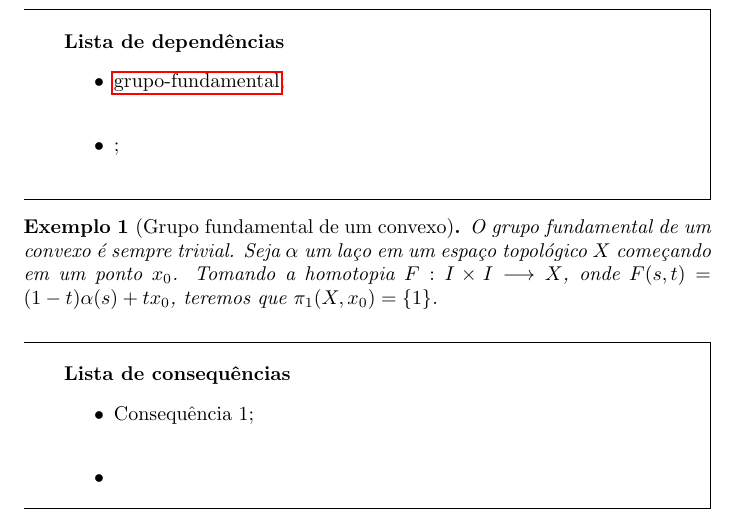
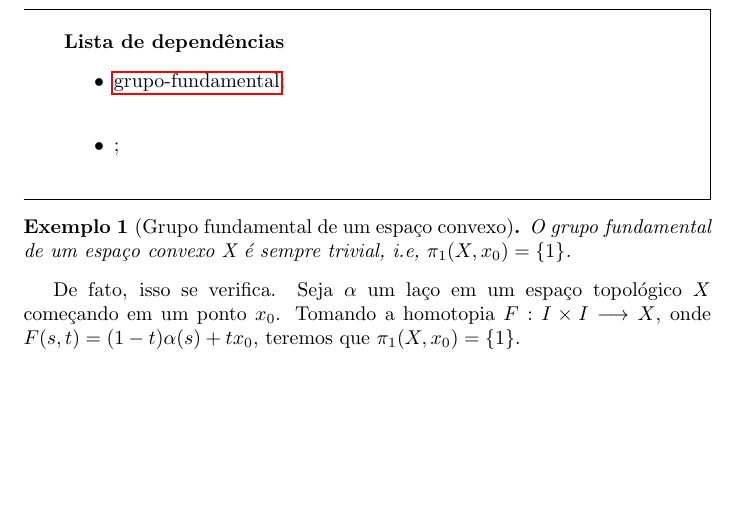
Before and after one commit to Top-Alg-Wiki/Top.Alg.Wiki, a LaTeX document (Alg.Top-Wiki.tex, which reads conteudo/grupo-fundamental-convexo.tex): part of page 14 of 14, cut so that both start at the same text, the shorter picture padded with empty space. Compiled offline with pdfLaTeX.

Commit message:
Update grupo-fundamental-convexo.tex
Alterações feitas

```diff
--- a/conteudo/grupo-fundamental-convexo.tex
+++ b/conteudo/grupo-fundamental-convexo.tex
@@ -6,11 +6,12 @@
 % quantas dependências forem necessárias.
 \end{titlemize}
 
-\begin{ex}[Grupo fundamental de um convexo]
-O grupo fundamental de um convexo é sempre trivial. Seja $\alpha$ um laço em um espaço topológico $X$ começando em um ponto $x_0$.
-Tomando a homotopia $F:I \times I \longrightarrow X$, onde $F(s,t) = (1 - t)\alpha(s) + tx_0$, teremos que $\pi_1(X, x_0) = \{1\}$.
+\begin{ex}[Grupo fundamental de um espaço convexo]
+O grupo fundamental de um espaço convexo X é sempre trivial, i.e, $\pi_1(X, x_0) = \{ 1\}$.
 \end{ex}
 
+De fato, isso se verifica. Seja $\alpha$ um laço em um espaço topológico $X$ começando em um ponto $x_0$.
+Tomando a homotopia $F:I \times I \longrightarrow X$, onde $F(s,t) = (1 - t)\alpha(s) + tx_0$, teremos que $\pi_1(X, x_0) = \{1\}$.
 
 %\begin{figure}[]
 %	\centering
@@ -18,8 +19,3 @@ Tomando a homotopia $F:I \times I \longrightarrow X$, onde $F(s,t) = (1 - t)\alp
 %	\caption{}
 %	\label{fig:}
 %\end{figure}
-
-\begin{titlemize}{Lista de consequências}
-	\item \hyperref[consequencia1]{Consequência 1};\\ %'consequencia1' é o label onde o conceito Consequência 1 aparece
-	\item \hyperref[]{}
-\end{titlemize}
```
